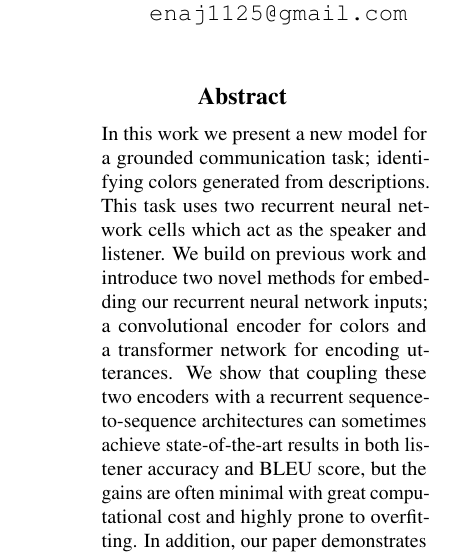
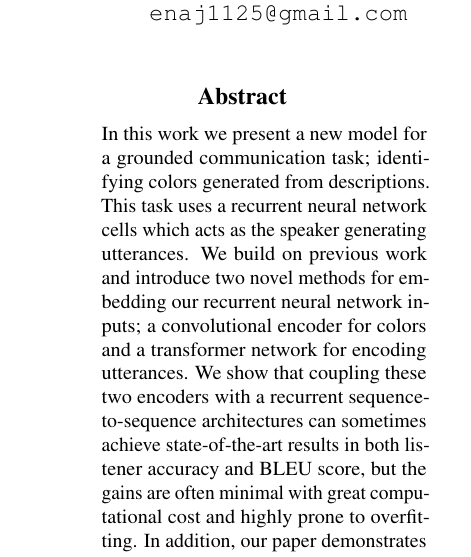
Before and after one commit to jhabr/xcs224u_final_paper, a LaTeX paper (paper/XCS224U_final_paper.tex, which reads paper/sections/1-abstract.tex): part of one column of page 1 of 9, cut so that both start at the same text. Compiled offline with pdfLaTeX.

Commit message:
Fixed second sentence

```diff
--- a/paper/sections/1-abstract.tex
+++ b/paper/sections/1-abstract.tex
@@ -1,7 +1,7 @@
 \begin{abstract}
 
 \begin{itemize}
-  In this work we present a new model for a grounded communication task; identifying colors  generated from descriptions. This task uses two recurrent neural network cells which act as the speaker and listener. We build on previous work and introduce two novel methods for embedding our recurrent neural network inputs; a convolutional encoder for colors and a transformer network for encoding utterances. We show that coupling these two encoders with a recurrent sequence-to-sequence architectures can sometimes achieve state-of-the-art results in both listener accuracy and BLEU score, but the gains are often minimal with great computational cost and highly prone to overfitting. In addition, our paper demonstrates that using complex encoders such as transformers or convolutional neural networks on small high dimensional datasets don't clearly outperform simpler models such as a Fourier Transform or GLoVe.
+  In this work we present a new model for a grounded communication task; identifying colors  generated from descriptions. This task uses a recurrent neural network cells which acts as the speaker generating utterances. We build on previous work and introduce two novel methods for embedding our recurrent neural network inputs; a convolutional encoder for colors and a transformer network for encoding utterances. We show that coupling these two encoders with a recurrent sequence-to-sequence architectures can sometimes achieve state-of-the-art results in both listener accuracy and BLEU score, but the gains are often minimal with great computational cost and highly prone to overfitting. In addition, our paper demonstrates that using complex encoders such as transformers or convolutional neural networks on small high dimensional datasets don't clearly outperform simpler models such as a Fourier Transform or GLoVe.
 
 \end{itemize}
 
```
